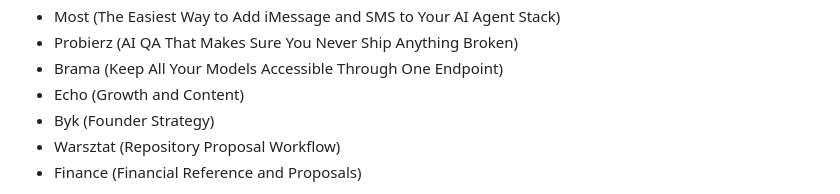
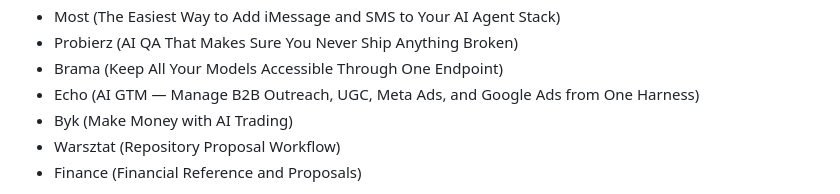
Before and after one commit to wisent-ai/las, a Markdown page: README.md, the part around the change. GitHub-like rendering.

Commit message:
Quote Echo's and Byk's taglines from the repositories that carry them
Both were listed with an invented role because the tagline was looked for in the wrong repository: Echo's lives in echo-web and Byk's in byk-ios, not in the read-only interface or the desktop viewer that share their names.

```diff
--- a/README.md
+++ b/README.md
@@ -22,8 +22,8 @@ Includes:
 - Most (The Easiest Way to Add iMessage and SMS to Your AI Agent Stack)
 - Probierz (AI QA That Makes Sure You Never Ship Anything Broken)
 - Brama (Keep All Your Models Accessible Through One Endpoint)
-- Echo (Growth and Content)
-- Byk (Founder Strategy)
+- Echo (AI GTM — Manage B2B Outreach, UGC, Meta Ads, and Google Ads from One Harness)
+- Byk (Make Money with AI Trading)
 - Warsztat (Repository Proposal Workflow)
 - Finance (Financial Reference and Proposals)
 
```
